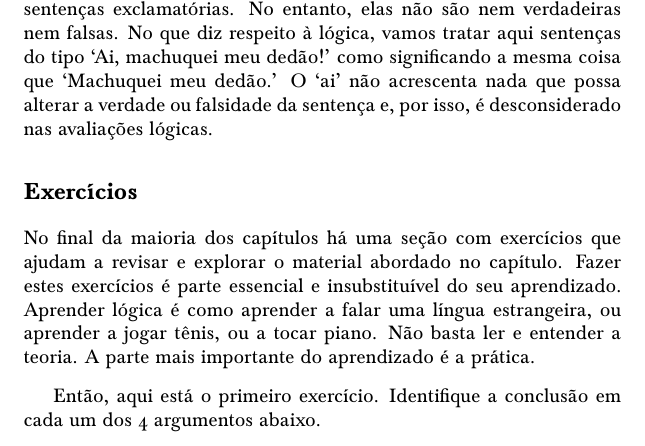
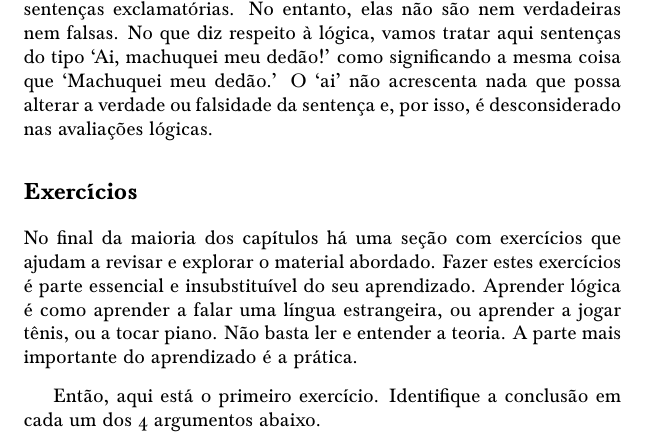
Before and after one commit to Grupo-de-Estudos-em-Logica-da-UFRN/Para-Todxs-Natal, a LaTeX book (paratodxsnatal-print.tex, which reads forallx-yyc-what.tex): part of page 18 of 400, cut so that both start at the same text. Compiled offline with pdfLaTeX; a LaTeX package or settings file that is missing is left out.

Commit message:
explorar o material abordado no capítulo. --> explorar o material abordado.

```diff
--- a/forallx-yyc-what.tex
+++ b/forallx-yyc-what.tex
@@ -180,7 +180,7 @@ O `ai' não acrescenta nada que possa alterar a verdade ou falsidade da sentenç
 
 
 \practiceproblems
-No final da maioria dos capítulos há uma seção com exercícios que ajudam a revisar e explorar o material abordado no capítulo.
+No final da maioria dos capítulos há uma seção com exercícios que ajudam a revisar e explorar o material abordado.
 Fazer estes exercícios é parte essencial e insubstituível do seu aprendizado.
 Aprender lógica é como aprender a falar uma língua estrangeira, ou aprender a jogar tênis, ou a tocar piano.
 Não basta ler e entender a teoria.
```
